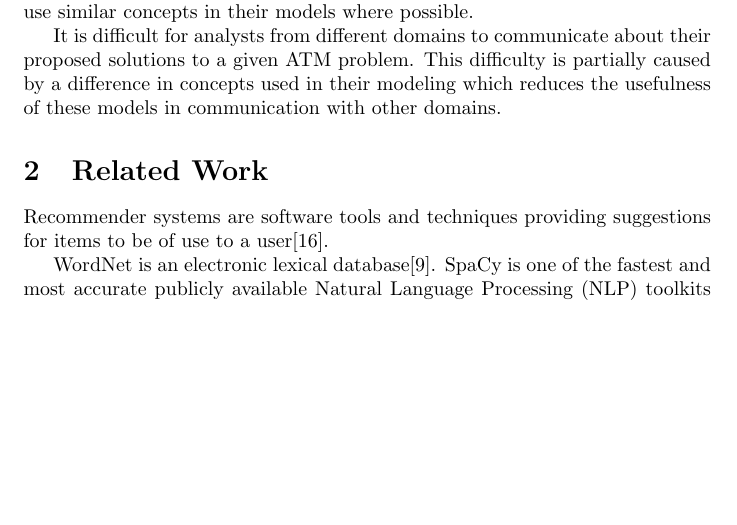
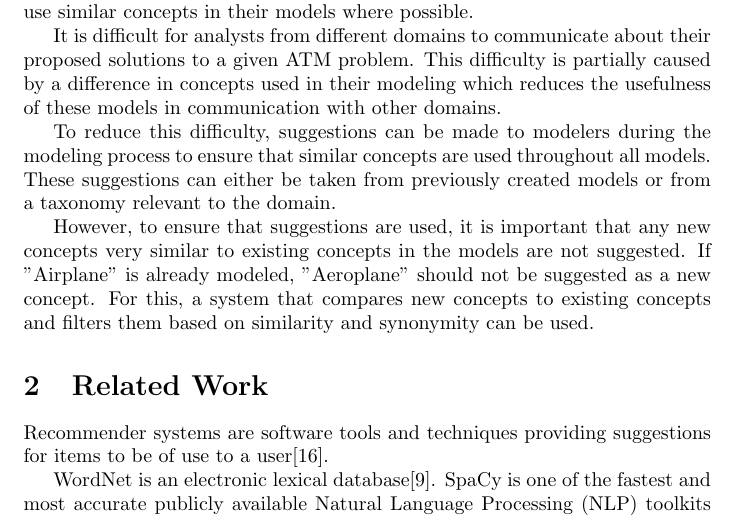
Before and after one commit to RELabUU/concept-suggestor, a LaTeX thesis (Thesis/Concept Suggestor.tex): part of page 1 of 7, cut so that both start at the same text, the shorter picture padded with empty space. Compiled offline with pdfLaTeX.

Commit message:
Introduction expanded.

```diff
--- a/Thesis/Concept Suggestor.tex
+++ b/Thesis/Concept Suggestor.tex
@@ -26,7 +26,11 @@ This is the abstract.
 
 Air Traffic Management (ATM) is a cross-disciplinary field that requires analysts from multiple domains such as security, safety, and business. When discussing problems about the ATM field, analysts often create domain-specific models that employ both shared and domain-specific concepts. To facilitate these discussions it is important that domain-specific models from one domain can be used in communication with other domains. This can be done by ensuring that domains use similar concepts in their models where possible.
 
-It is difficult for analysts from different domains to communicate about their proposed solutions to a given ATM problem. This difficulty is partially caused by a difference in concepts used in their modeling which reduces the usefulness of these models in communication with other domains. % TODO: Expand introduction
+It is difficult for analysts from different domains to communicate about their proposed solutions to a given ATM problem. This difficulty is partially caused by a difference in concepts used in their modeling which reduces the usefulness of these models in communication with other domains.
+
+To reduce this difficulty, suggestions can be made to modelers during the modeling process to ensure that similar concepts are used throughout all models. These suggestions can either be taken from previously created models or from a taxonomy relevant to the domain.
+
+However, to ensure that suggestions are used, it is important that any new concepts very similar to existing concepts in the models are not suggested. If "Airplane" is already modeled, "Aeroplane" should not be suggested as a new concept. For this, a system that compares new concepts to existing concepts and filters them based on similarity and synonymity can be used.
 
 \section{Related Work}
 
```
